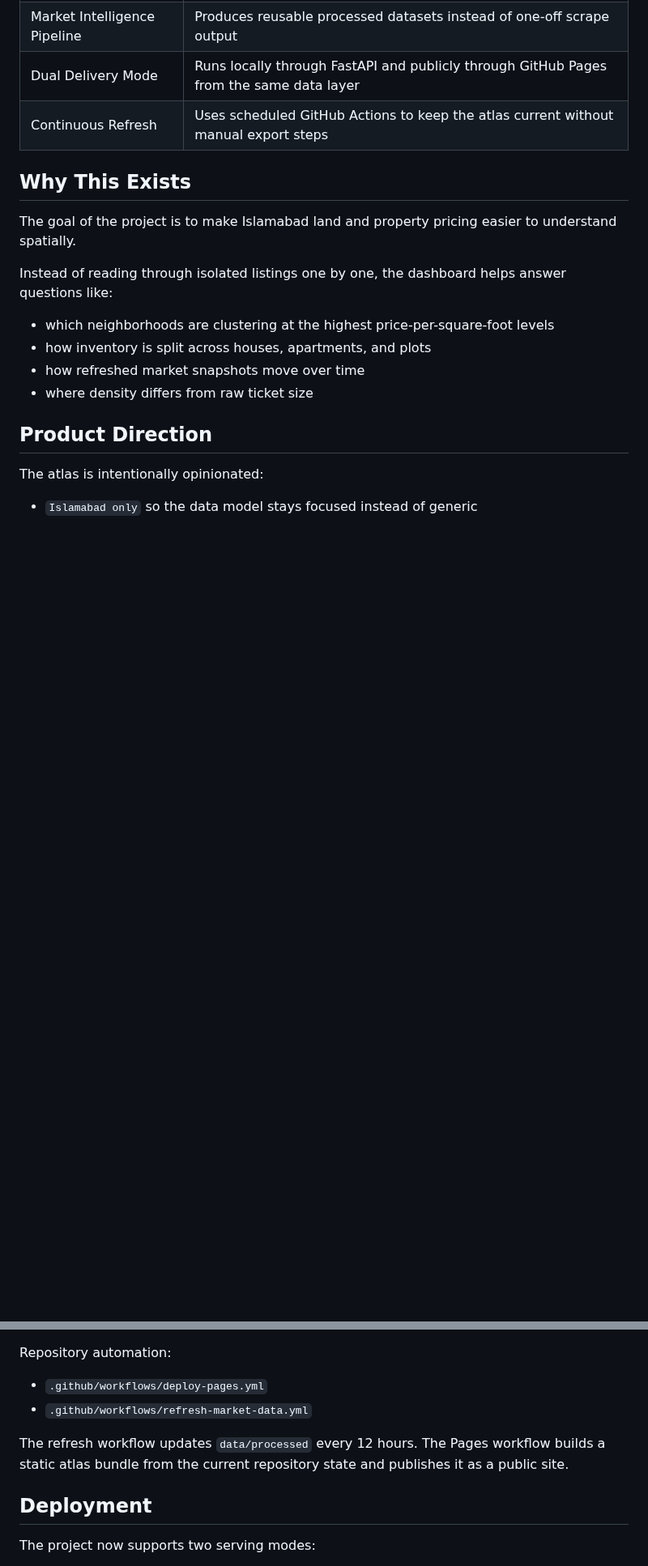
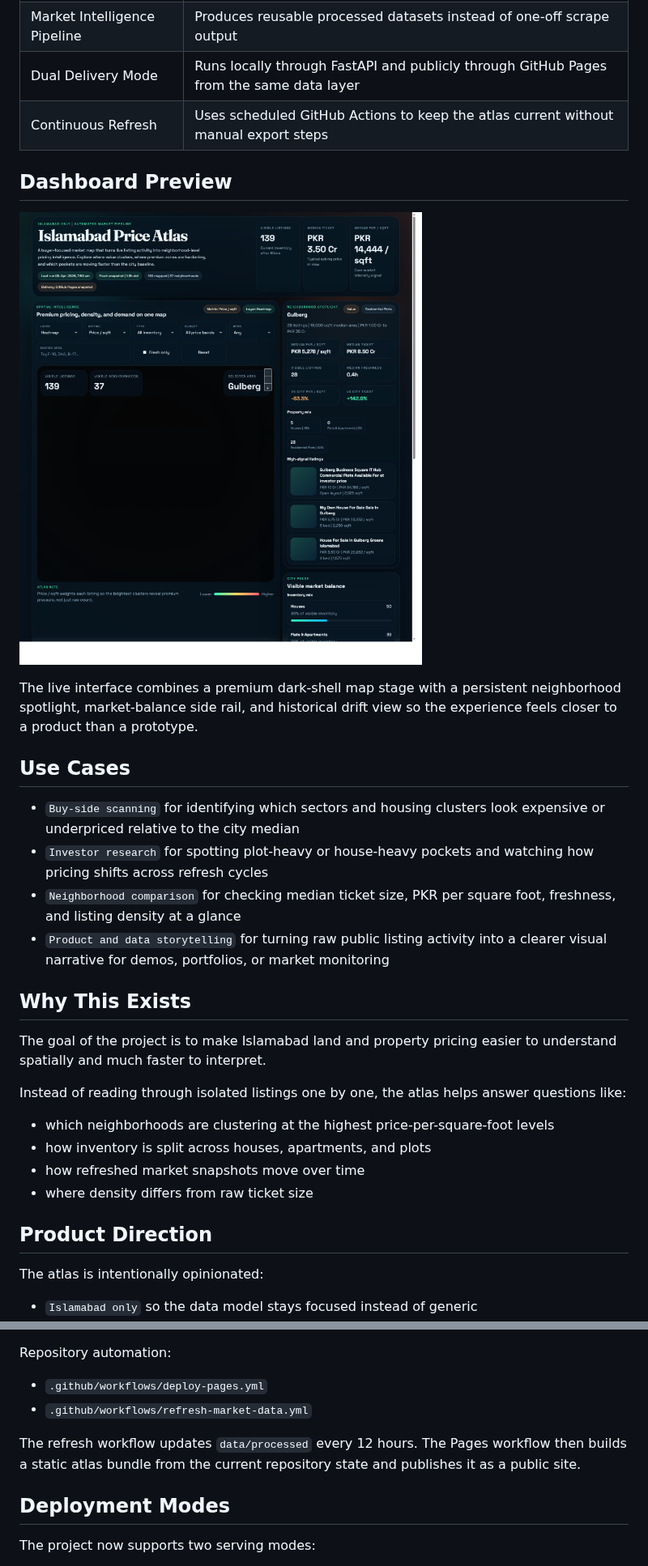
Before and after one commit to rTalhaa/Islamabad-Land-Price-HeatMap, a Markdown page: README.md, 2 parts joined by grey strips. Shown at 81% size. Rendered like a GitHub page; pictures changed too: assets/readme/dashboard.png (added); blank space fills up the shorter version.

```diff
--- a/README.md
+++ b/README.md
@@ -43,11 +42,24 @@ This is not just a listing scraper or a simple heatmap. The product is designed
 | Dual Delivery Mode | Runs locally through FastAPI and publicly through GitHub Pages from the same data layer |
 | Continuous Refresh | Uses scheduled GitHub Actions to keep the atlas current without manual export steps |
 
+## Dashboard Preview
+
+![Islamabad Price Atlas Dashboard](./assets/readme/dashboard.png)
+
+The live interface combines a premium dark-shell map stage with a persistent neighborhood spotlight, market-balance side rail, and historical drift view so the experience feels closer to a product than a prototype.
+
+## Use Cases
+
+- `Buy-side scanning` for identifying which sectors and housing clusters look expensive or underpriced relative to the city median
+- `Investor research` for spotting plot-heavy or house-heavy pockets and watching how pricing shifts across refresh cycles
+- `Neighborhood comparison` for checking median ticket size, PKR per square foot, freshness, and listing density at a glance
+- `Product and data storytelling` for turning raw public listing activity into a clearer visual narrative for demos, portfolios, or market monitoring
+
 ## Why This Exists
 
-The goal of the project is to make Islamabad land and property pricing easier to understand spatially.
+The goal of the project is to make Islamabad land and property pricing easier to understand spatially and much faster to interpret.
 
-Instead of reading through isolated listings one by one, the dashboard helps answer questions like:
+Instead of reading through isolated listings one by one, the atlas helps answer questions like:
 
 - which neighborhoods are clustering at the highest price-per-square-foot levels
 - how inventory is split across houses, apartments, and plots
@@ -271,9 +283,9 @@ Repository automation:
 - `.github/workflows/deploy-pages.yml`
 - `.github/workflows/refresh-market-data.yml`
 
-The refresh workflow updates `data/processed` every 12 hours. The Pages workflow builds a static atlas bundle from the current repository state and publishes it as a public site.
+The refresh workflow updates `data/processed` every 12 hours. The Pages workflow then builds a static atlas bundle from the current repository state and publishes it as a public site.
 
-## Deployment
+## Deployment Modes
 
 The project now supports two serving modes:
 
```
Also changed, not shown: other parts of README.md (+9 -9 lines).
